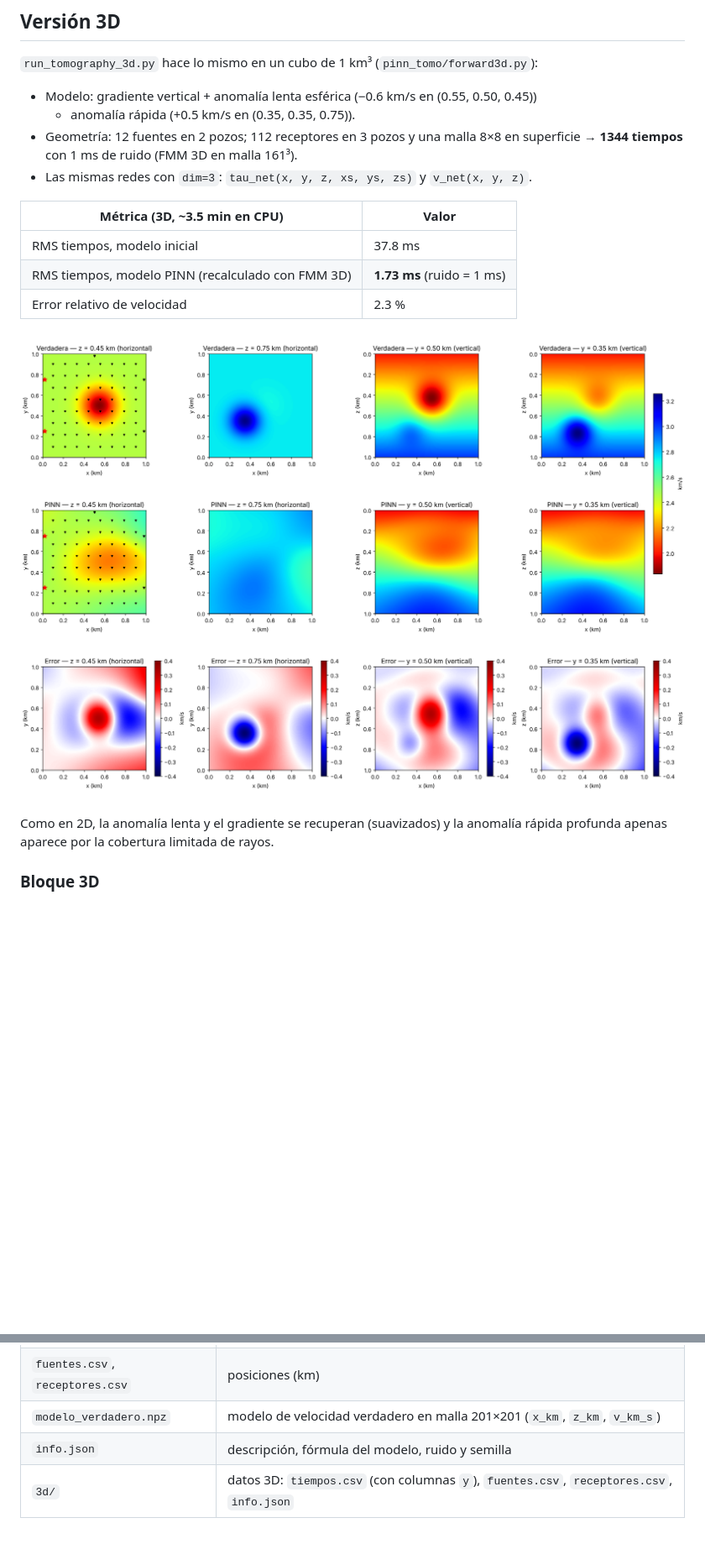
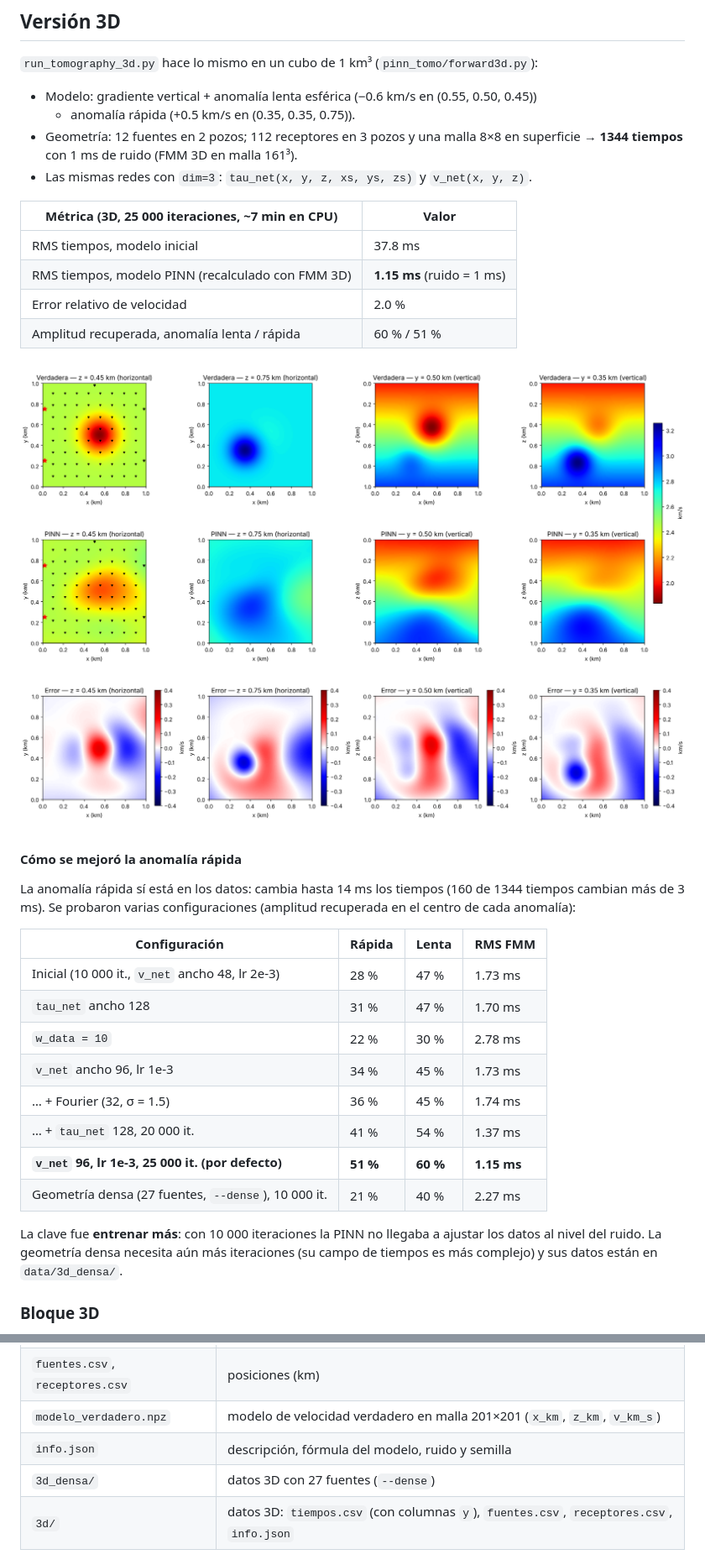
Before and after one commit to amoacodc/Tomografia-PINNs, a Markdown page: README.md, 2 parts joined by grey strips. Shown at 84% size. GitHub-like rendering; pictures changed too: outputs_3d/velocidad_cortes.png; blank space fills up the shorter version.

```diff
--- a/README.md
+++ b/README.md
@@ -64,16 +64,35 @@ suavizada, como es típico por la cobertura limitada de rayos en geometría entr
   superficie → **1344 tiempos** con 1 ms de ruido (FMM 3D en malla 161³).
 * Las mismas redes con `dim=3`: `tau_net(x, y, z, xs, ys, zs)` y `v_net(x, y, z)`.
 
-| Métrica (3D, ~3.5 min en CPU) | Valor |
+| Métrica (3D, 25 000 iteraciones, ~7 min en CPU) | Valor |
 |---|---|
 | RMS tiempos, modelo inicial | 37.8 ms |
-| RMS tiempos, modelo PINN (recalculado con FMM 3D) | **1.73 ms** (ruido = 1 ms) |
-| Error relativo de velocidad | 2.3 % |
+| RMS tiempos, modelo PINN (recalculado con FMM 3D) | **1.15 ms** (ruido = 1 ms) |
+| Error relativo de velocidad | 2.0 % |
+| Amplitud recuperada, anomalía lenta / rápida | 60 % / 51 % |
 
 ![cortes 3D](outputs_3d/velocidad_cortes.png)
 
-Como en 2D, la anomalía lenta y el gradiente se recuperan (suavizados) y la anomalía
-rápida profunda apenas aparece por la cobertura limitada de rayos.
+#### Cómo se mejoró la anomalía rápida
+
+La anomalía rápida sí está en los datos: cambia hasta 14 ms los tiempos (160 de 1344
+tiempos cambian más de 3 ms). Se probaron varias configuraciones (amplitud recuperada en
+el centro de cada anomalía):
+
+| Configuración | Rápida | Lenta | RMS FMM |
+|---|---|---|---|
+| Inicial (10 000 it., `v_net` ancho 48, lr 2e-3) | 28 % | 47 % | 1.73 ms |
+| `tau_net` ancho 128 | 31 % | 47 % | 1.70 ms |
+| `w_data = 10` | 22 % | 30 % | 2.78 ms |
+| `v_net` ancho 96, lr 1e-3 | 34 % | 45 % | 1.73 ms |
+| … + Fourier (32, σ = 1.5) | 36 % | 45 % | 1.74 ms |
+| … + `tau_net` 128, 20 000 it. | 41 % | 54 % | 1.37 ms |
+| **`v_net` 96, lr 1e-3, 25 000 it. (por defecto)** | **51 %** | **60 %** | **1.15 ms** |
+| Geometría densa (27 fuentes, `--dense`), 10 000 it. | 21 % | 40 % | 2.27 ms |
+
+La clave fue **entrenar más**: con 10 000 iteraciones la PINN no llegaba a ajustar los
+datos al nivel del ruido. La geometría densa necesita aún más iteraciones (su campo de
+tiempos es más complejo) y sus datos están en `data/3d_densa/`.
 
 ### Bloque 3D
 
@@ -104,6 +124,7 @@ Los datos sintéticos usados están guardados en `data/` (se regeneran con `pyth
 | `fuentes.csv`, `receptores.csv` | posiciones (km) |
 | `modelo_verdadero.npz` | modelo de velocidad verdadero en malla 201×201 (`x_km`, `z_km`, `v_km_s`) |
 | `info.json` | descripción, fórmula del modelo, ruido y semilla |
+| `3d_densa/` | datos 3D con 27 fuentes (`--dense`) |
 | `3d/` | datos 3D: `tiempos.csv` (con columnas `y`), `fuentes.csv`, `receptores.csv`, `info.json` |
 
 ## Uso
```
Also changed, not shown: other parts of README.md (+2 -1 lines), outputs_3d/bloque_3d.png, outputs_3d/entrenamiento.png, 2 other files.
